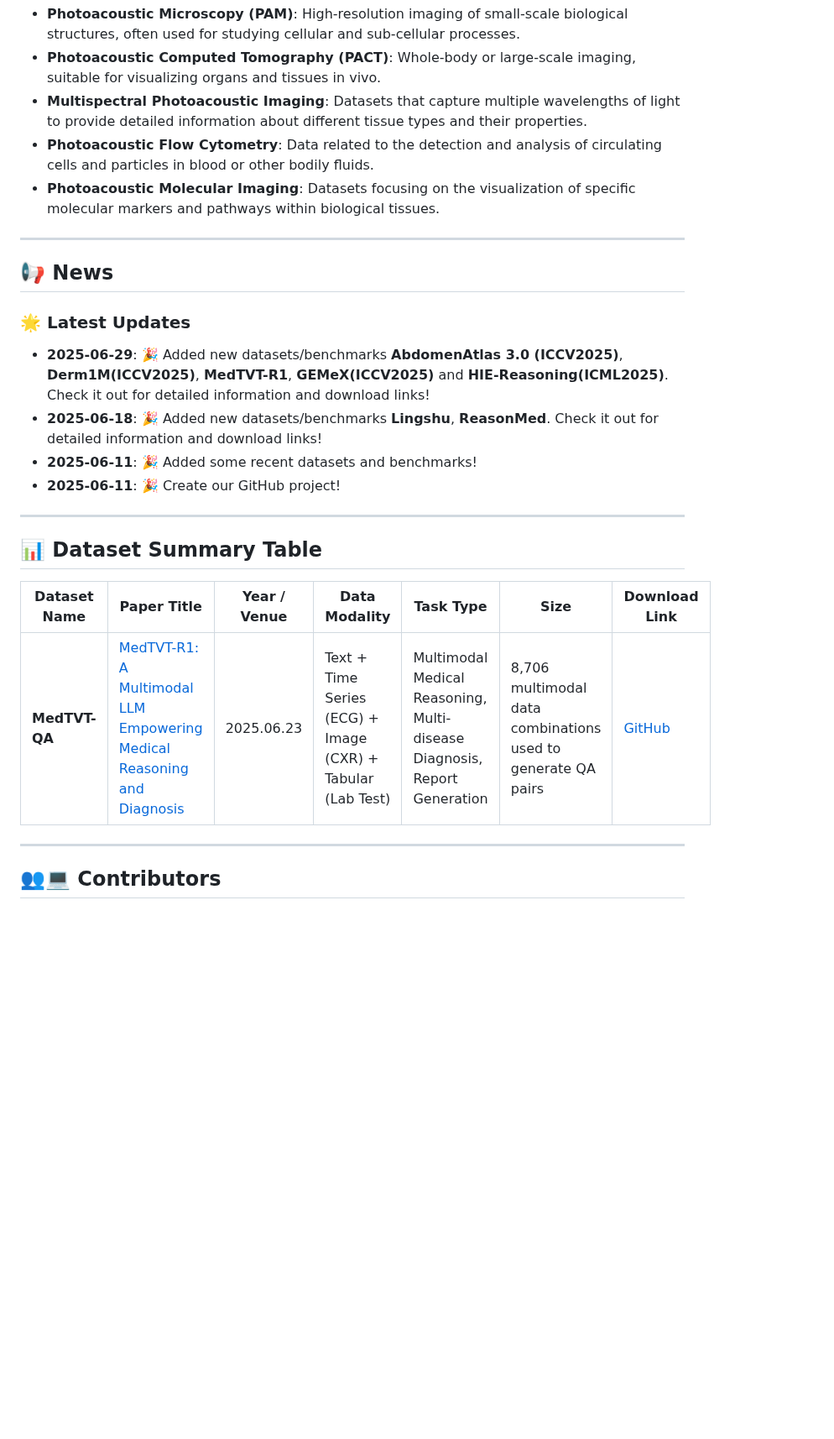
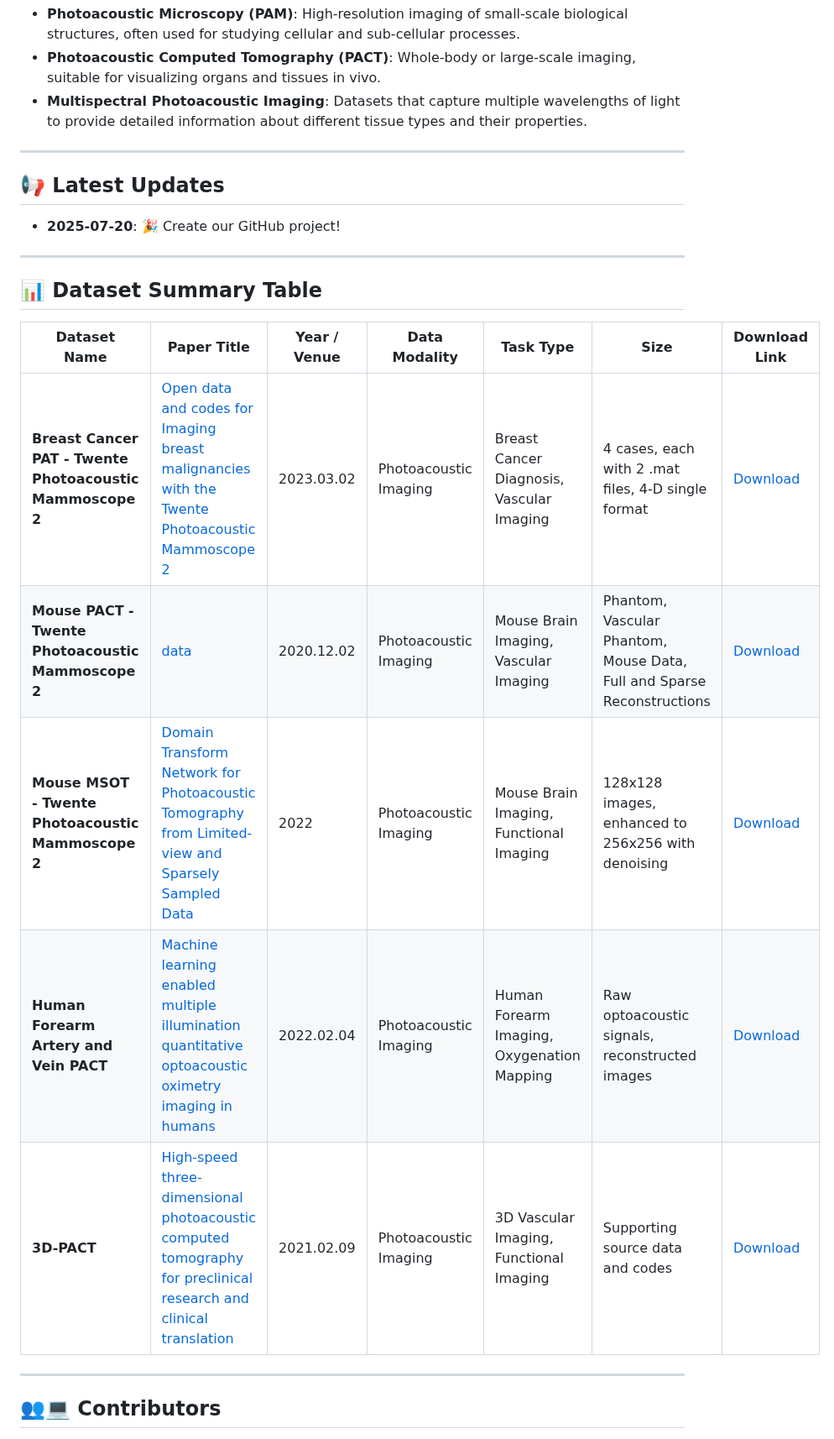
Before and after one commit to CbinHu/Photoacoustic-Imaging-Open-Dataset, a Markdown page: README.md, the part around one of its changes. Shown at 84% size. Rendered like a GitHub page; blank space fills up the shorter version.

Commit message:
docs: update README.md with latest datasets

```diff
--- a/README.md
+++ b/README.md
@@ -27,19 +27,13 @@ The datasets included in this repository cover a broad spectrum of PAI technique
 - **Photoacoustic Microscopy (PAM)**: High-resolution imaging of small-scale biological structures, often used for studying cellular and sub-cellular processes.
 - **Photoacoustic Computed Tomography (PACT)**: Whole-body or large-scale imaging, suitable for visualizing organs and tissues in vivo.
 - **Multispectral Photoacoustic Imaging**: Datasets that capture multiple wavelengths of light to provide detailed information about different tissue types and their properties.
-- **Photoacoustic Flow Cytometry**: Data related to the detection and analysis of circulating cells and particles in blood or other bodily fluids.
-- **Photoacoustic Molecular Imaging**: Datasets focusing on the visualization of specific molecular markers and pathways within biological tissues.
 
 
 ---
 
-## 📢 News
+## 📢 Latest Updates
 
-### 🌟 Latest Updates
-- **2025-06-29**: 🎉 Added new datasets/benchmarks **AbdomenAtlas 3.0 (ICCV2025)**, **Derm1M(ICCV2025)**, **MedTVT-R1**, **GEMeX(ICCV2025)** and **HIE-Reasoning(ICML2025)**. Check it out for detailed information and download links!
-- **2025-06-18**: 🎉 Added new datasets/benchmarks **Lingshu**, **ReasonMed**. Check it out for detailed information and download links!
-- **2025-06-11**: 🎉 Added some recent datasets and benchmarks!
-- **2025-06-11**: 🎉 Create our GitHub project!
+- **2025-07-20**: 🎉 Create our GitHub project!
 
 ---
 
@@ -47,8 +41,11 @@ The datasets included in this repository cover a broad spectrum of PAI technique
 
 | Dataset Name | Paper Title | Year / Venue | Data Modality | Task Type | Size | Download Link |
 |--------------|-------------|--------------|---------------|-----------|------|---------------|
-| **MedTVT-QA** | [MedTVT-R1: A Multimodal LLM Empowering Medical Reasoning and Diagnosis](https://arxiv.org/pdf/2506.18512) | 2025.06.23 | Text + Time Series (ECG) + Image (CXR) + Tabular (Lab Test) | Multimodal Medical Reasoning, Multi-disease Diagnosis, Report Generation | 8,706 multimodal data combinations used to generate QA pairs | [GitHub](https://github.com/keke-nice/MedTVT-R1) |
-
+| **Breast Cancer PAT - Twente Photoacoustic Mammoscope 2** | [Open data and codes for Imaging breast malignancies with the Twente Photoacoustic Mammoscope 2](https://figshare.com/articles/dataset/Open_data_and_codes_for_Imaging_breast_malignancies_with_the_Twente_Photoacoustic_Mammoscope_2/22109687) | 2023.03.02 | Photoacoustic Imaging | Breast Cancer Diagnosis, Vascular Imaging | 4 cases, each with 2 .mat files, 4-D single format | [Download](https://figshare.com/articles/dataset/Open_data_and_codes_for_Imaging_breast_malignancies_with_the_Twente_Photoacoustic_Mammoscope_2/22109687) |
+| **Mouse PACT - Twente Photoacoustic Mammoscope 2** | [data](https://figshare.com/articles/dataset/data-mouse/9250634) | 2020.12.02 | Photoacoustic Imaging | Mouse Brain Imaging, Vascular Imaging | Phantom, Vascular Phantom, Mouse Data, Full and Sparse Reconstructions | [Download](https://figshare.com/articles/dataset/data-mouse/9250634) |
+| **Mouse MSOT - Twente Photoacoustic Mammoscope 2** | [Domain Transform Network for Photoacoustic Tomography from Limited-view and Sparsely Sampled Data](http://www.radiomics.net.cn/post/132) | 2022 | Photoacoustic Imaging | Mouse Brain Imaging, Functional Imaging | 128x128 images, enhanced to 256x256 with denoising | [Download](http://www.radiomics.net.cn/post/132) |
+| **Human Forearm Artery and Vein PACT** | [Machine learning enabled multiple illumination quantitative optoacoustic oximetry imaging in humans](https://zenodo.org/records/6466446) | 2022.02.04 | Photoacoustic Imaging | Human Forearm Imaging, Oxygenation Mapping | Raw optoacoustic signals, reconstructed images | [Download](https://zenodo.org/records/6466446) |
+| **3D-PACT** | [High-speed three-dimensional photoacoustic computed tomography for preclinical research and clinical translation](https://figshare.com/articles/dataset/3D-PACT_Data_and_Codes/13114544) | 2021.02.09 | Photoacoustic Imaging | 3D Vascular Imaging, Functional Imaging | Supporting source data and codes | [Download](https://figshare.com/articles/dataset/3D-PACT_Data_and_Codes/13114544) |
 ---
 
 ## 👥💻 Contributors
```
Also changed, not shown: other parts of README.md (+3 -3 lines).
